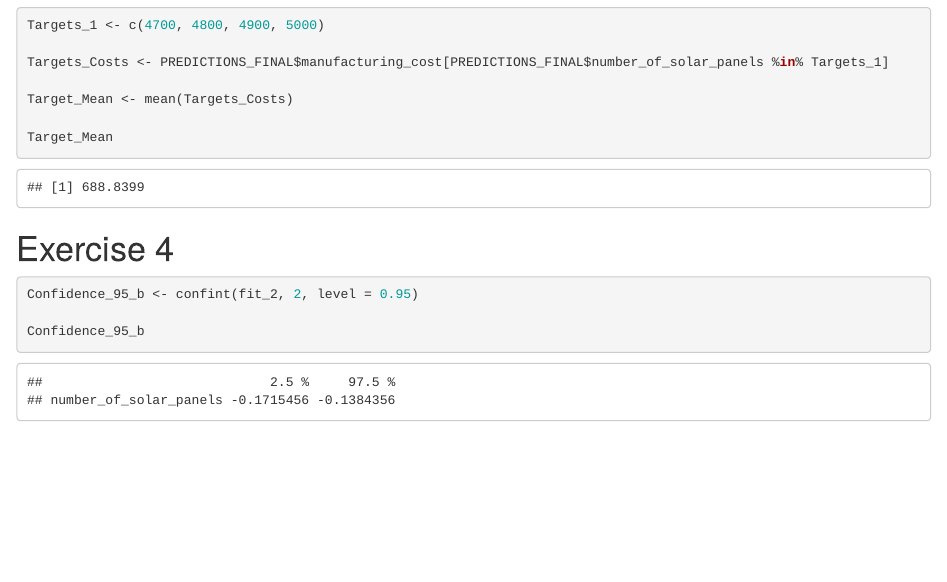
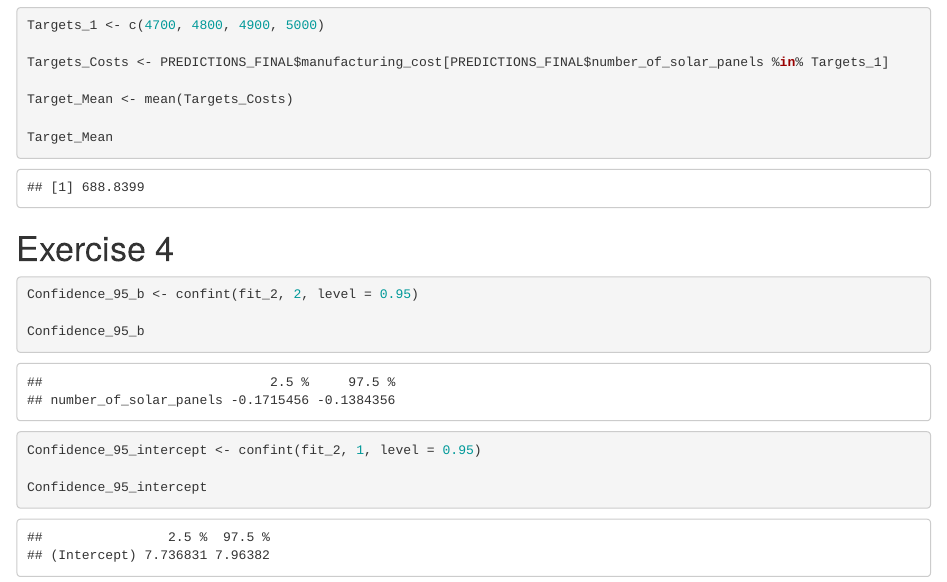
Before and after one commit to realbigi/ADDDM_C1, an R Markdown document (Case_Study_1.Rmd): the page in a window 1100 px wide, from 6620 px down. Rendered offline with R 4.5, knitr and Pandoc, with nearby package versions; drawn as R Markdown's standard HTML page in place of the format the file asks for.

Commit message:
intercept as well

````diff
--- a/Case_Study_1.Rmd
+++ b/Case_Study_1.Rmd
@@ -207,10 +207,14 @@ Target_Mean
 
 # Exercise 4
 
-```{r Confidence Interval of b}
+```{r Confidence Interval}
 
 Confidence_95_b <- confint(fit_2, 2, level = 0.95)
 
 Confidence_95_b
 
+Confidence_95_intercept <- confint(fit_2, 1, level = 0.95)
+
+Confidence_95_intercept
+
 ```
````
